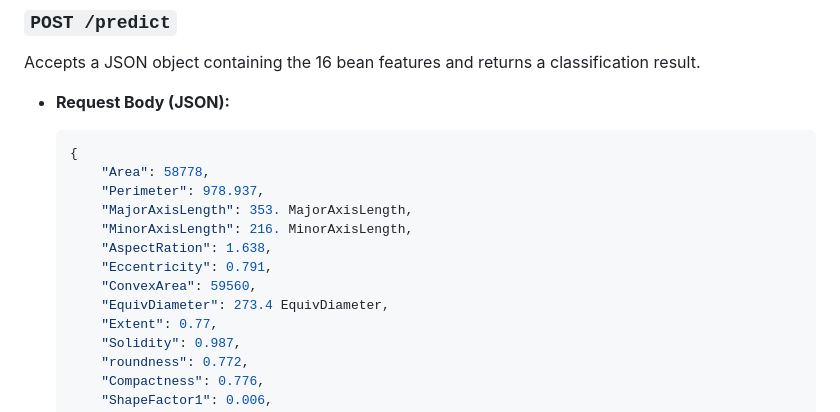
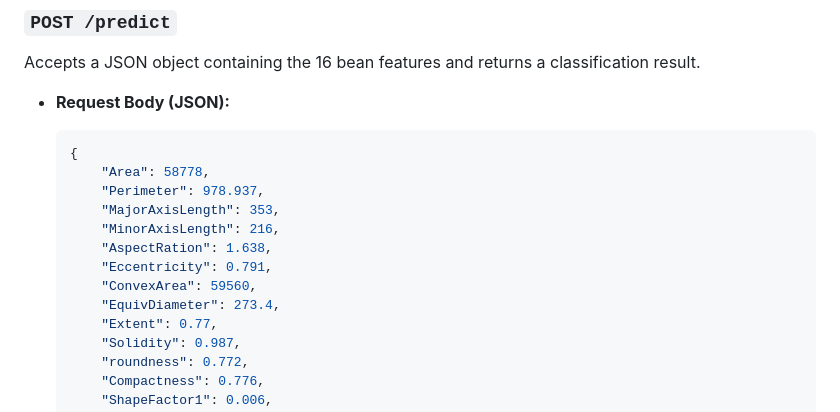
Before and after one commit to Vikovanesta/dry_bean_classification, a Markdown page: README.md, the part around the change. Rendered like a GitHub page.

```diff
--- a/README.md
+++ b/README.md
@@ -159,12 +159,12 @@ Accepts a JSON object containing the 16 bean features and returns a classificati
     {
         "Area": 58778,
         "Perimeter": 978.937,
-        "MajorAxisLength": 353. MajorAxisLength,
-        "MinorAxisLength": 216. MinorAxisLength,
+        "MajorAxisLength": 353,
+        "MinorAxisLength": 216,
         "AspectRation": 1.638,
         "Eccentricity": 0.791,
         "ConvexArea": 59560,
-        "EquivDiameter": 273.4 EquivDiameter,
+        "EquivDiameter": 273.4,
         "Extent": 0.77,
         "Solidity": 0.987,
         "roundness": 0.772,
```
